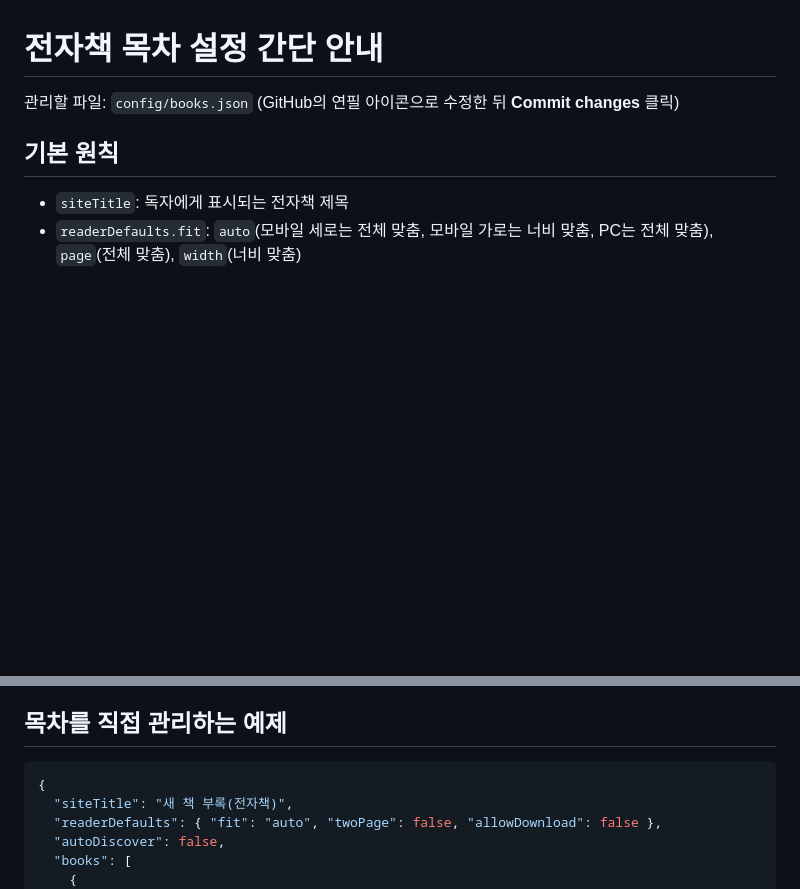
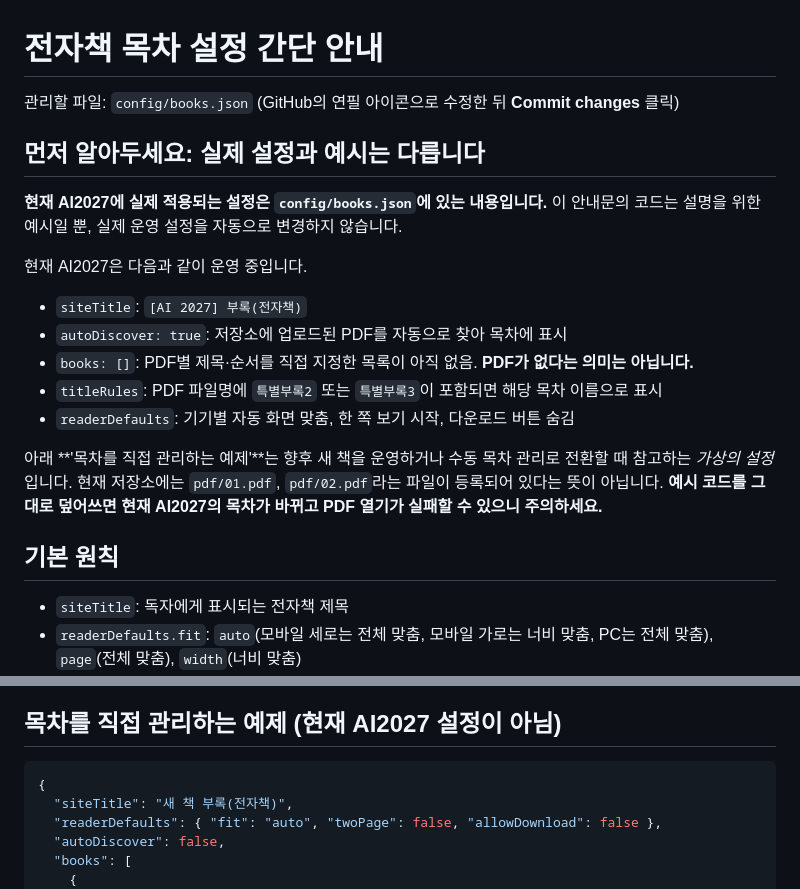
Before and after one commit to smartbooks1/AI2027, a Markdown page: config/설정_간단안내.md, 2 parts joined by grey strips. GitHub-like rendering; blank space fills up the shorter version.

Commit message:
Clarify live book configuration versus illustrative manual settings

````diff
--- a/config/설정_간단안내.md
+++ b/config/설정_간단안내.md
@@ -1,6 +1,20 @@
 # 전자책 목차 설정 간단 안내
 
 관리할 파일: `config/books.json` (GitHub의 연필 아이콘으로 수정한 뒤 **Commit changes** 클릭)
+
+## 먼저 알아두세요: 실제 설정과 예시는 다릅니다
+
+**현재 AI2027에 실제 적용되는 설정은 `config/books.json`에 있는 내용입니다.** 이 안내문의 코드는 설명을 위한 예시일 뿐, 실제 운영 설정을 자동으로 변경하지 않습니다.
+
+현재 AI2027은 다음과 같이 운영 중입니다.
+
+- `siteTitle`: `[AI 2027] 부록(전자책)`
+- `autoDiscover: true`: 저장소에 업로드된 PDF를 자동으로 찾아 목차에 표시
+- `books: []`: PDF별 제목·순서를 직접 지정한 목록이 아직 없음. **PDF가 없다는 의미는 아닙니다.**
+- `titleRules`: PDF 파일명에 `특별부록2` 또는 `특별부록3`이 포함되면 해당 목차 이름으로 표시
+- `readerDefaults`: 기기별 자동 화면 맞춤, 한 쪽 보기 시작, 다운로드 버튼 숨김
+
+아래 **'목차를 직접 관리하는 예제'**는 향후 새 책을 운영하거나 수동 목차 관리로 전환할 때 참고하는 *가상의 설정*입니다. 현재 저장소에는 `pdf/01.pdf`, `pdf/02.pdf`라는 파일이 등록되어 있다는 뜻이 아닙니다. **예시 코드를 그대로 덮어쓰면 현재 AI2027의 목차가 바뀌고 PDF 열기가 실패할 수 있으니 주의하세요.**
 
 ## 기본 원칙
 - `siteTitle`: 독자에게 표시되는 전자책 제목
@@ -15,7 +29,7 @@
 - 개별 PDF의 `allowDownload: true`: 전체 기본값과 관계없이 해당 PDF 다운로드 버튼을 보입니다. 파일 접근 권한을 통제하는 기능은 아닙니다.
 - `titleRules`: 자동으로 발견된 PDF 파일명에 특정 글자가 포함되어 있으면 표시 제목을 바꿉니다. `books`에서 직접 설정한 `title`이 우선합니다.
 
-## 목차를 직접 관리하는 예제
+## 목차를 직접 관리하는 예제 (현재 AI2027 설정이 아님)
 
 ```json
 {
````
